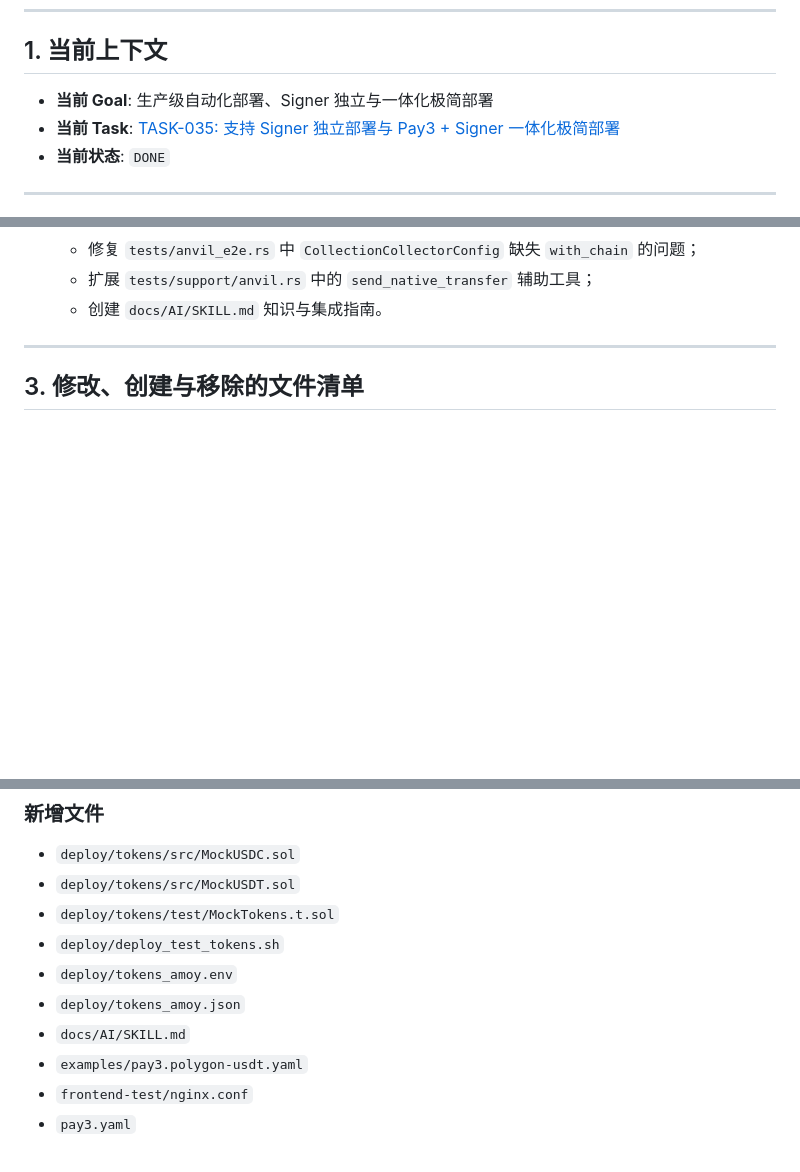
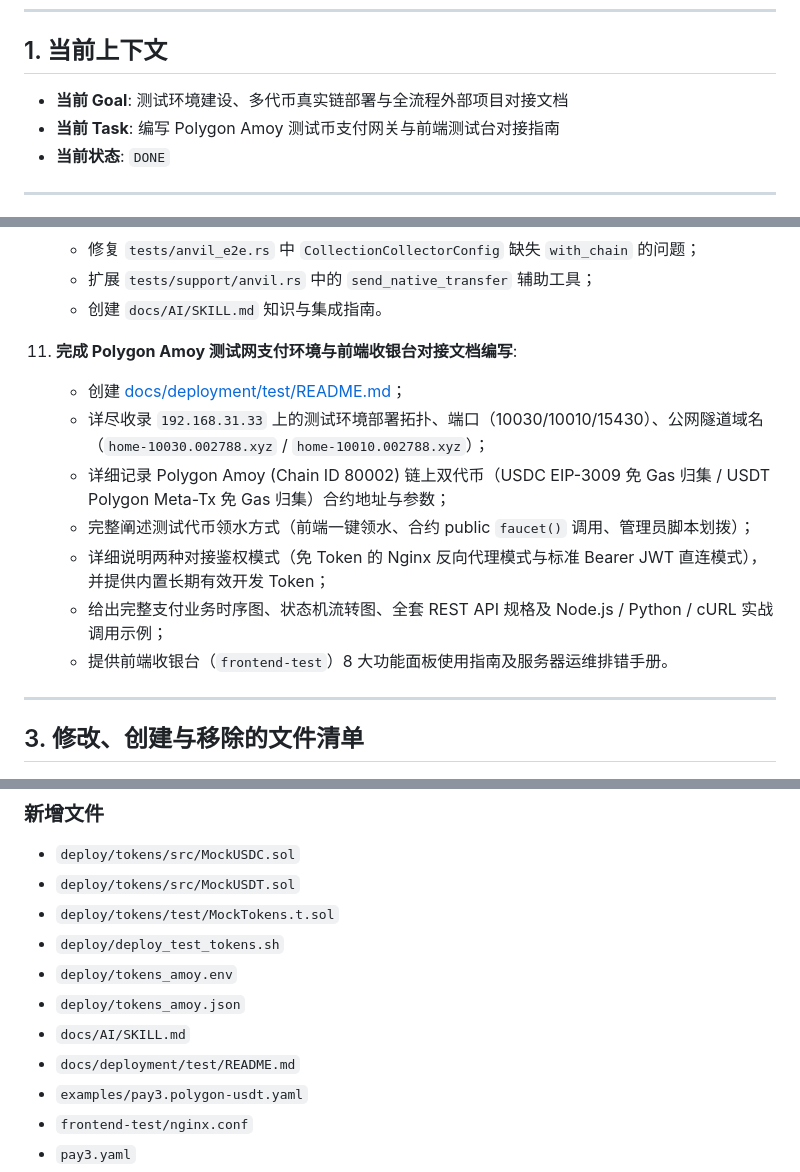
Before and after one commit to xzsean666/pay3, a Markdown page: docs/AI/SESSION_STATE.md, 3 parts joined by grey strips. Rendered like a GitHub page; blank space fills up the shorter version.

Commit message:
docs(deployment): add integration guide for polygon amoy test environment and frontend console

```diff
--- a/docs/AI/SESSION_STATE.md
+++ b/docs/AI/SESSION_STATE.md
@@ -6,8 +6,8 @@
 
 ## 1. 当前上下文
 
-- **当前 Goal**: 生产级自动化部署、Signer 独立与一体化极简部署
-- **当前 Task**: [TASK-035: 支持 Signer 独立部署与 Pay3 + Signer 一体化极简部署](file:///ssd0/git/pay3/docs/AI/tasks/TASK-035.md)
+- **当前 Goal**: 测试环境建设、多代币真实链部署与全流程外部项目对接文档
+- **当前 Task**: 编写 Polygon Amoy 测试币支付网关与前端测试台对接指南
 - **当前状态**: `DONE`
 
 ---
@@ -130,6 +130,14 @@
    - 修复 `tests/anvil_e2e.rs` 中 `CollectionCollectorConfig` 缺失 `with_chain` 的问题；
    - 扩展 `tests/support/anvil.rs` 中的 `send_native_transfer` 辅助工具；
    - 创建 `docs/AI/SKILL.md` 知识与集成指南。
+8. **完成 Polygon Amoy 测试网支付环境与前端收银台对接文档编写**:
+   - 创建 [docs/deployment/test/README.md](file:///ssd0/git/pay3/docs/deployment/test/README.md)；
+   - 详尽收录 `192.168.31.33` 上的测试环境部署拓扑、端口（10030/10010/15430）、公网隧道域名（`home-10030.002788.xyz` / `home-10010.002788.xyz`）；
+   - 详细记录 Polygon Amoy (Chain ID 80002) 链上双代币（USDC EIP-3009 免 Gas 归集 / USDT Polygon Meta-Tx 免 Gas 归集）合约地址与参数；
+   - 完整阐述测试代币领水方式（前端一键领水、合约 public `faucet()` 调用、管理员脚本划拨）；
+   - 详细说明两种对接鉴权模式（免 Token 的 Nginx 反向代理模式与标准 Bearer JWT 直连模式），并提供内置长期有效开发 Token；
+   - 给出完整支付业务时序图、状态机流转图、全套 REST API 规格及 Node.js / Python / cURL 实战调用示例；
+   - 提供前端收银台（`frontend-test`）8 大功能面板使用指南及服务器运维排错手册。
 
 ---
 
@@ -143,6 +151,7 @@
 - `deploy/tokens_amoy.env`
 - `deploy/tokens_amoy.json`
 - `docs/AI/SKILL.md`
+- `docs/deployment/test/README.md`
 - `examples/pay3.polygon-usdt.yaml`
 - `frontend-test/nginx.conf`
 - `pay3.yaml`
```
Also changed, not shown: other parts of docs/AI/SESSION_STATE.md (+1 -1 lines), 1 other file.
